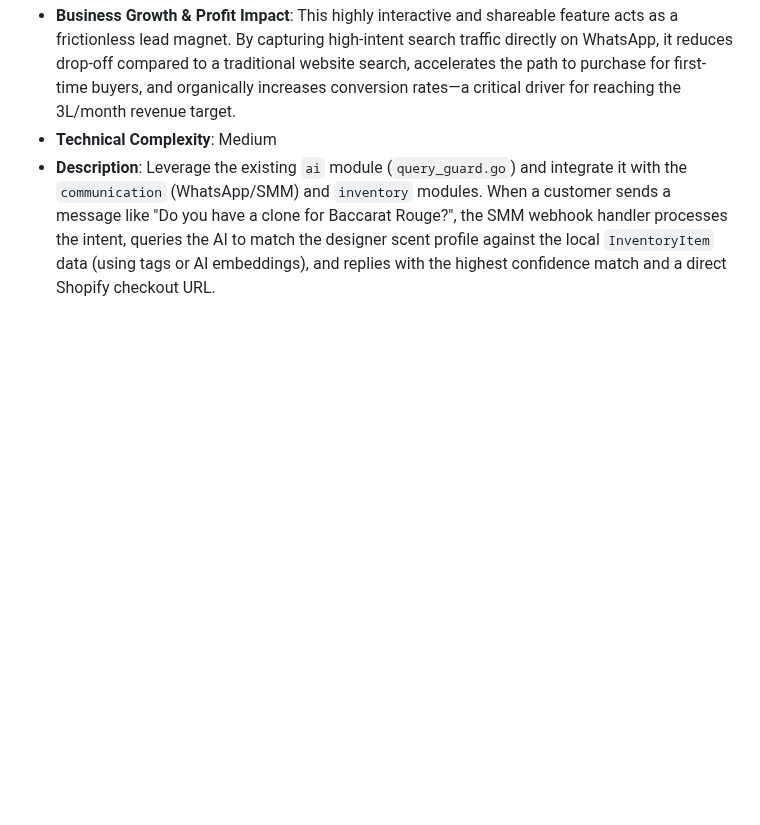
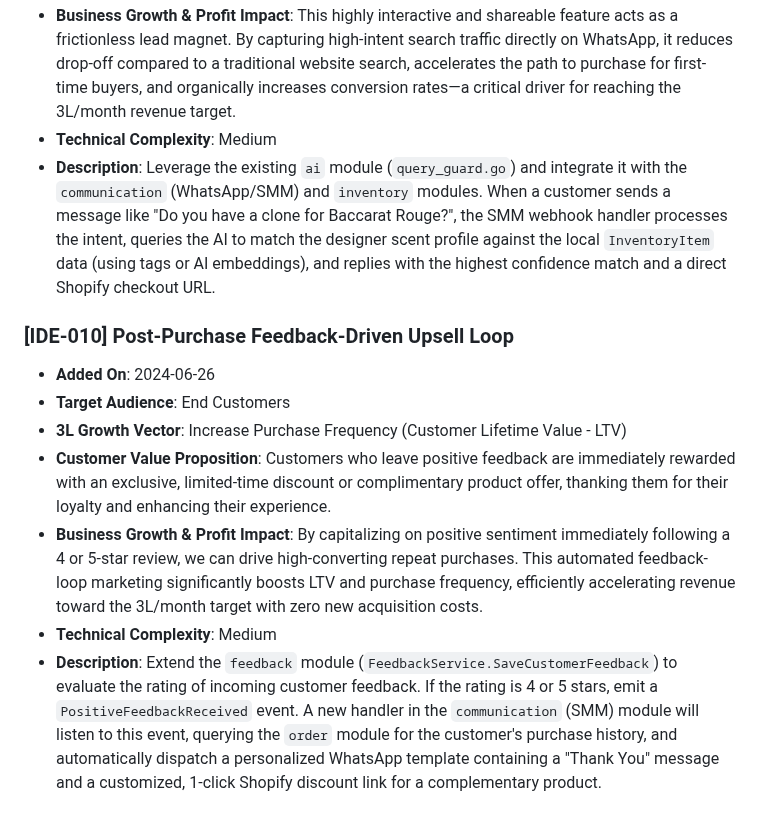
Before and after one commit to Millennial-Perfumer/mi-tech, a Markdown page: .jules/catalyst.md, the part around the change. Drawn GitHub-style; blank space fills up the shorter version.

Commit message:
I have added a new feature proposal [IDE-010] to the `.jules/catalyst.md` file. The proposal outlines an automated system that triggers personalized WhatsApp upsell discounts when customers submit positive (4 or 5-star) reviews, which should help drive LTV and purchase frequency. Let me know if you would like to review or expand on this idea!
Co-authored-by: millennialperfumer-tech <266571043+millennialperfumer-tech@users.noreply.github.com>

```diff
--- a/.jules/catalyst.md
+++ b/.jules/catalyst.md
@@ -71,3 +71,12 @@
 * **Business Growth & Profit Impact**: This highly interactive and shareable feature acts as a frictionless lead magnet. By capturing high-intent search traffic directly on WhatsApp, it reduces drop-off compared to a traditional website search, accelerates the path to purchase for first-time buyers, and organically increases conversion rates—a critical driver for reaching the 3L/month revenue target.
 * **Technical Complexity**: Medium
 * **Description**: Leverage the existing `ai` module (`query_guard.go`) and integrate it with the `communication` (WhatsApp/SMM) and `inventory` modules. When a customer sends a message like "Do you have a clone for Baccarat Rouge?", the SMM webhook handler processes the intent, queries the AI to match the designer scent profile against the local `InventoryItem` data (using tags or AI embeddings), and replies with the highest confidence match and a direct Shopify checkout URL.
+
+### [IDE-010] Post-Purchase Feedback-Driven Upsell Loop
+* **Added On**: 2024-06-26
+* **Target Audience**: End Customers
+* **3L Growth Vector**: Increase Purchase Frequency (Customer Lifetime Value - LTV)
+* **Customer Value Proposition**: Customers who leave positive feedback are immediately rewarded with an exclusive, limited-time discount or complimentary product offer, thanking them for their loyalty and enhancing their experience.
+* **Business Growth & Profit Impact**: By capitalizing on positive sentiment immediately following a 4 or 5-star review, we can drive high-converting repeat purchases. This automated feedback-loop marketing significantly boosts LTV and purchase frequency, efficiently accelerating revenue toward the 3L/month target with zero new acquisition costs.
+* **Technical Complexity**: Medium
+* **Description**: Extend the `feedback` module (`FeedbackService.SaveCustomerFeedback`) to evaluate the rating of incoming customer feedback. If the rating is 4 or 5 stars, emit a `PositiveFeedbackReceived` event. A new handler in the `communication` (SMM) module will listen to this event, querying the `order` module for the customer's purchase history, and automatically dispatch a personalized WhatsApp template containing a "Thank You" message and a customized, 1-click Shopify discount link for a complementary product.
```
